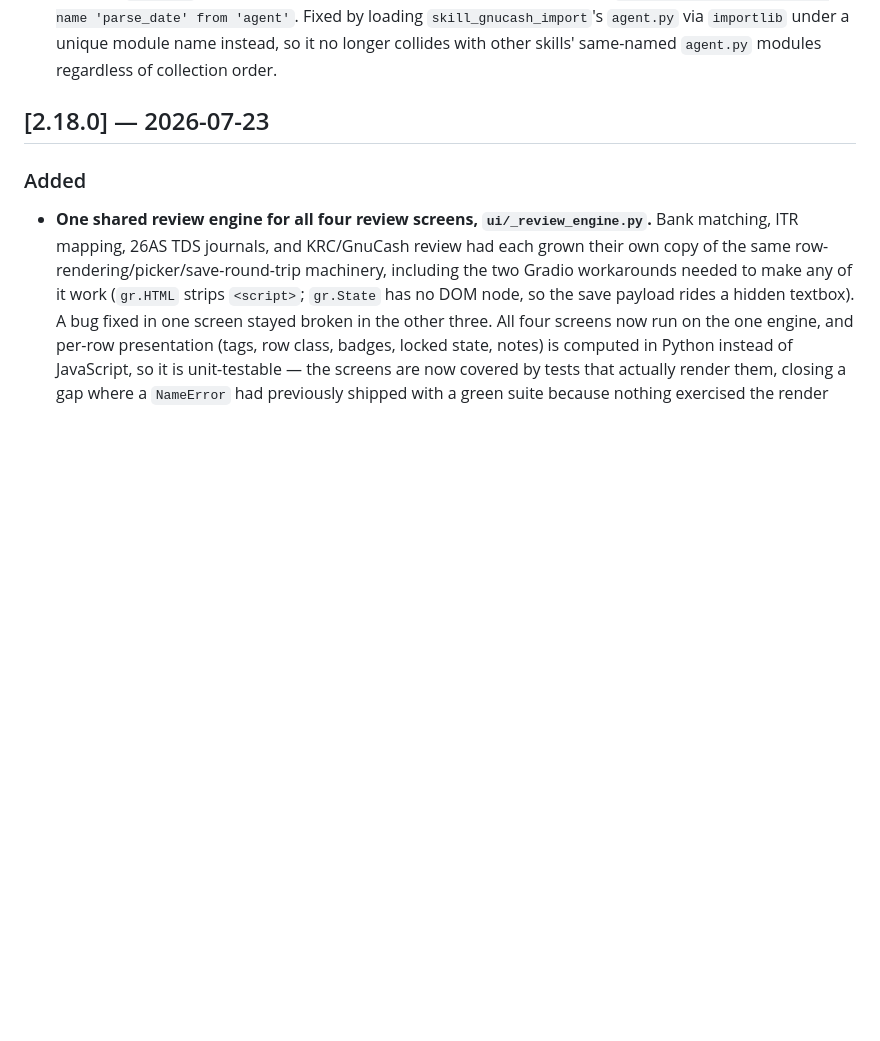
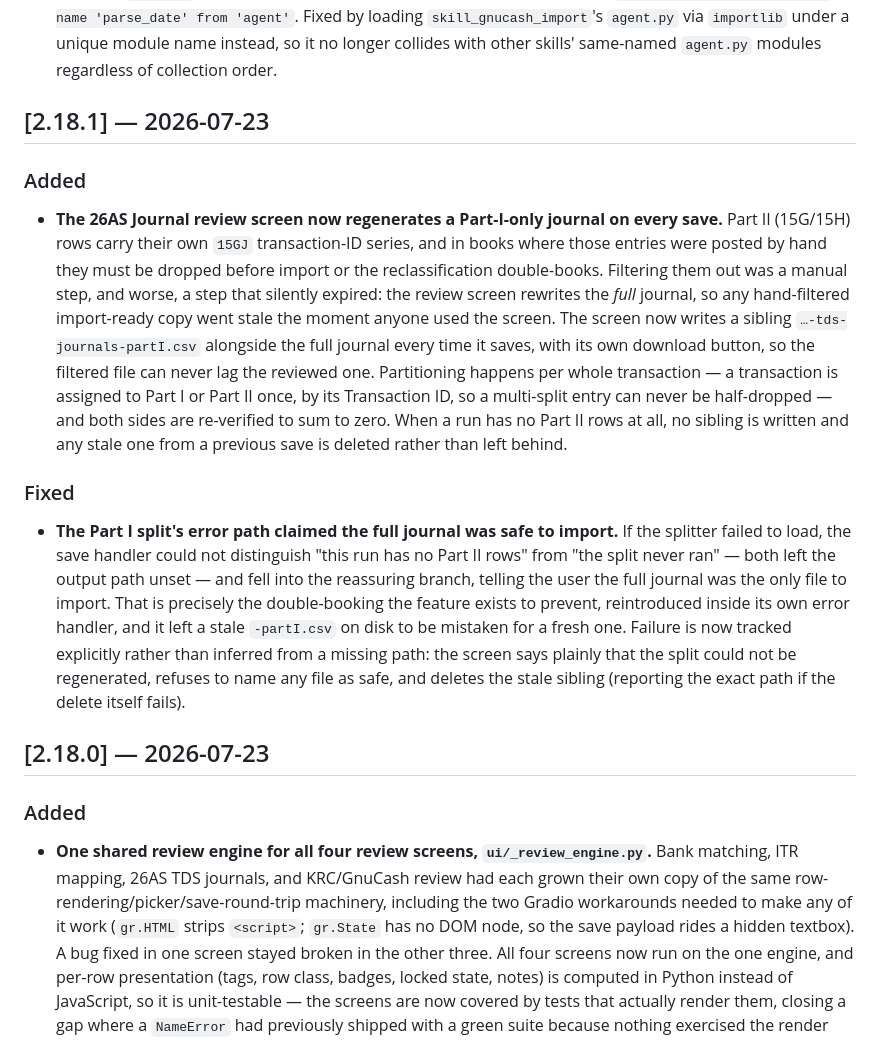
Before and after one commit to harshalambani/platform-agnostic-skills-portable, a Markdown page: CHANGELOG.md, the part around the change. Rendered like a GitHub page; blank space fills up the shorter version.

Commit message:
docs(changelog): add v2.18.1 section
Co-Authored-By: Claude Opus 4.8 <noreply@anthropic.com>

```diff
--- a/CHANGELOG.md
+++ b/CHANGELOG.md
@@ -66,6 +66,36 @@ adheres to [Semantic Versioning](https://semver.org/spec/v2.0.0.html).
   loading `skill_gnucash_import`'s `agent.py` via `importlib` under a unique
   module name instead, so it no longer collides with other skills' same-named
   `agent.py` modules regardless of collection order.
+
+## [2.18.1] — 2026-07-23
+
+### Added
+- **The 26AS Journal review screen now regenerates a Part-I-only journal on every
+  save.** Part II (15G/15H) rows carry their own `15GJ` transaction-ID series, and
+  in books where those entries were posted by hand they must be dropped before
+  import or the reclassification double-books. Filtering them out was a manual
+  step, and worse, a step that silently expired: the review screen rewrites the
+  *full* journal, so any hand-filtered import-ready copy went stale the moment
+  anyone used the screen. The screen now writes a sibling
+  `…-tds-journals-partI.csv` alongside the full journal every time it saves, with
+  its own download button, so the filtered file can never lag the reviewed one.
+  Partitioning happens per whole transaction — a transaction is assigned to Part I
+  or Part II once, by its Transaction ID, so a multi-split entry can never be
+  half-dropped — and both sides are re-verified to sum to zero. When a run has no
+  Part II rows at all, no sibling is written and any stale one from a previous save
+  is deleted rather than left behind.
+
+### Fixed
+- **The Part I split's error path claimed the full journal was safe to import.**
+  If the splitter failed to load, the save handler could not distinguish "this run
+  has no Part II rows" from "the split never ran" — both left the output path
+  unset — and fell into the reassuring branch, telling the user the full journal
+  was the only file to import. That is precisely the double-booking the feature
+  exists to prevent, reintroduced inside its own error handler, and it left a stale
+  `-partI.csv` on disk to be mistaken for a fresh one. Failure is now tracked
+  explicitly rather than inferred from a missing path: the screen says plainly that
+  the split could not be regenerated, refuses to name any file as safe, and deletes
+  the stale sibling (reporting the exact path if the delete itself fails).
 
 ## [2.18.0] — 2026-07-23
 
```
